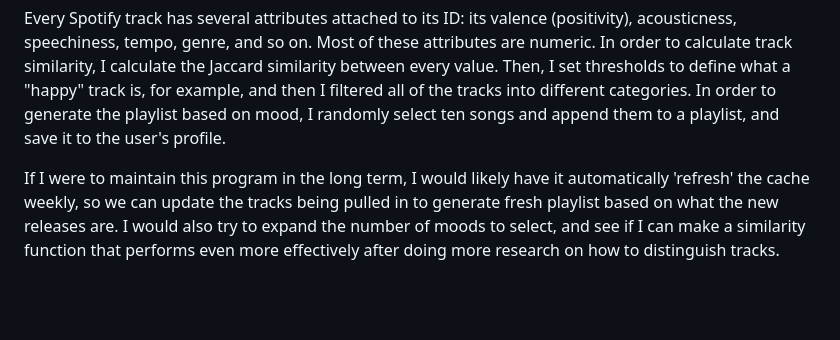
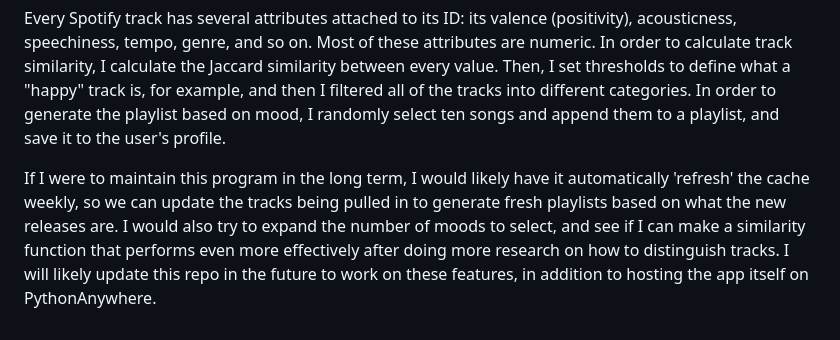
Before and after one commit to emanmozaffar/507-final-project, a Markdown page: README.md, the part around the change. GitHub-like rendering; blank space fills up the shorter version.

```diff
--- a/README.md
+++ b/README.md
@@ -20,4 +20,4 @@ In sum, what the program does is use the Spotify API to gather track information
 
 Every Spotify track has several attributes attached to its ID: its valence (positivity), acousticness, speechiness, tempo, genre, and so on. Most of these attributes are numeric. In order to calculate track similarity, I calculate the Jaccard similarity between every value. Then, I set thresholds to define what a "happy" track is, for example, and then I filtered all of the tracks into different categories. In order to generate the playlist based on mood, I randomly select ten songs and append them to a playlist, and save it to the user's profile.
 
-If I were to maintain this program in the long term, I would likely have it automatically 'refresh' the cache weekly, so we can update the tracks being pulled in to generate fresh playlist based on what the new releases are. I would also try to expand the number of moods to select, and see if I can make a similarity function that performs even more effectively after doing more research on how to distinguish tracks.
+If I were to maintain this program in the long term, I would likely have it automatically 'refresh' the cache weekly, so we can update the tracks being pulled in to generate fresh playlists based on what the new releases are. I would also try to expand the number of moods to select, and see if I can make a similarity function that performs even more effectively after doing more research on how to distinguish tracks. I will likely update this repo in the future to work on these features, in addition to hosting the app itself on PythonAnywhere.
```
